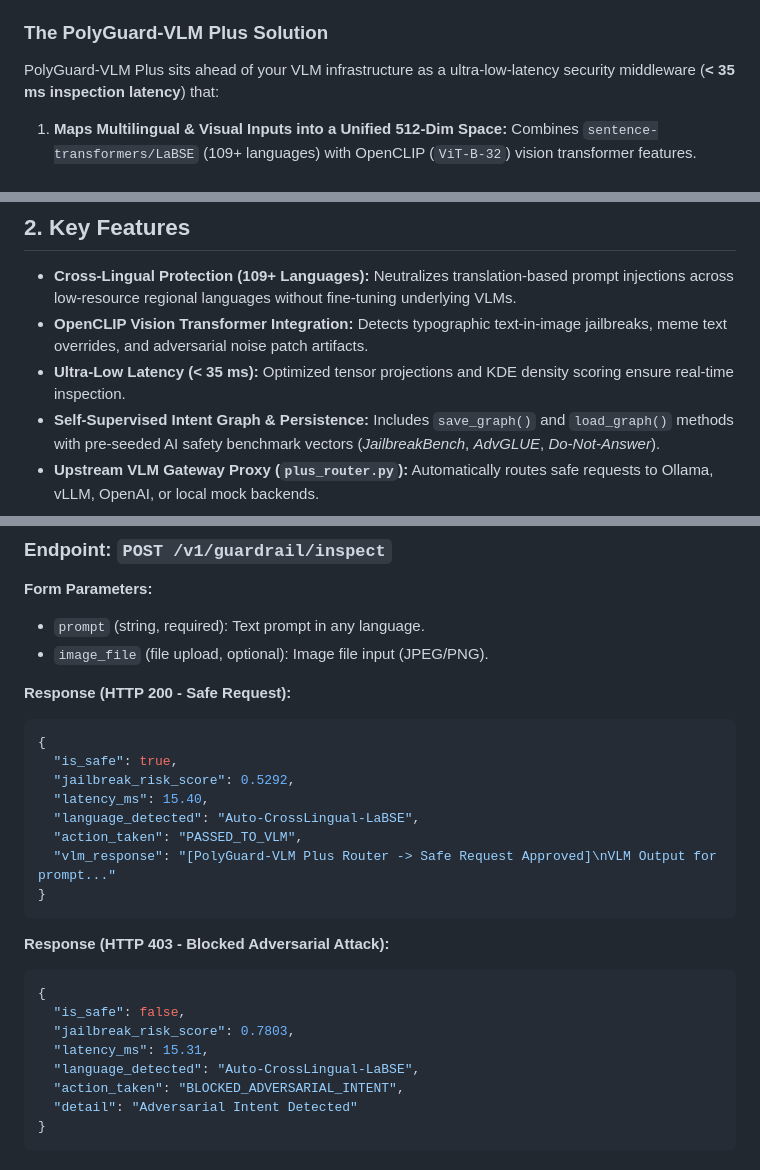
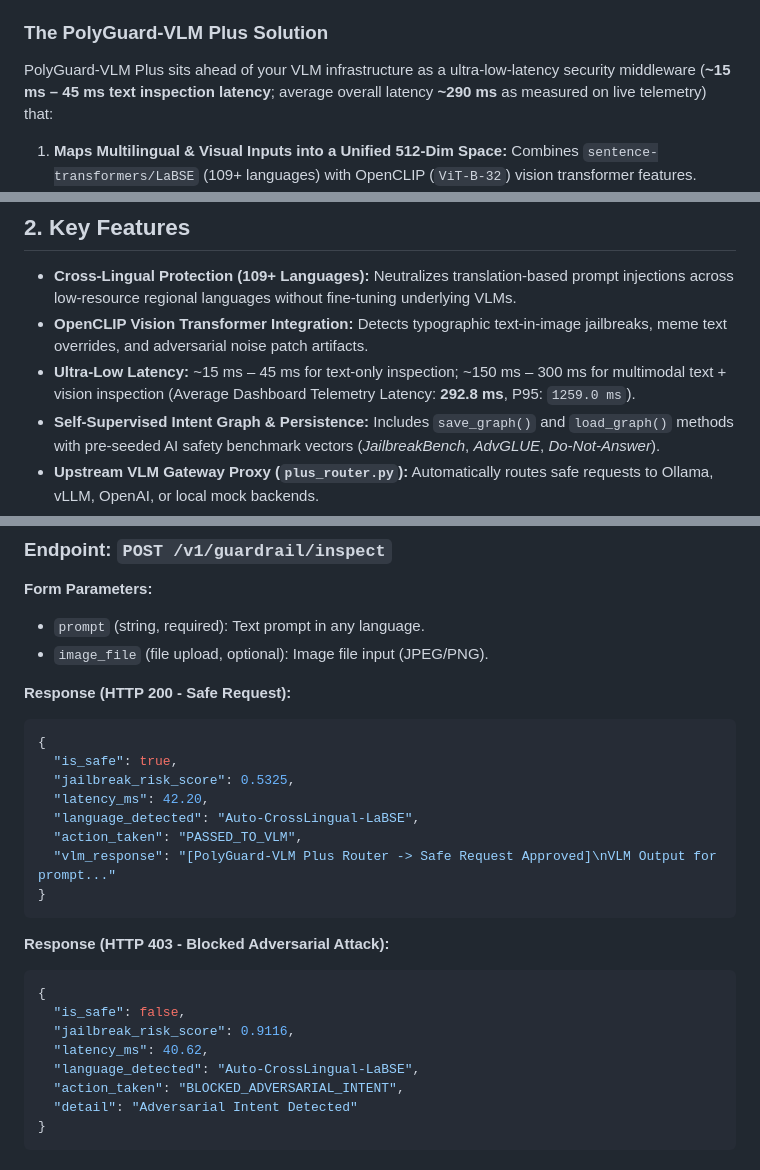
Before and after one commit to Karrtik12/PolyGuard-VLM_Plus, a Markdown page: README.md, 3 parts joined by grey strips. GitHub-like rendering.

Commit message:
docs: update latency metrics in README.md to match workingSS.png live telemetry

````diff
--- a/README.md
+++ b/README.md
@@ -14,7 +14,7 @@ Vision-Language Models (VLMs) rely heavily on safety alignment (RLHF/DPO) perfor
 2. **Typographic & Visual Attacks:** Embedding text prompt injections directly into image pixels (e.g., signboards, memes, receipts, document scans) or applying adversarial noise patches to bypass text-only filters.
 
 ### The PolyGuard-VLM Plus Solution
-PolyGuard-VLM Plus sits ahead of your VLM infrastructure as a ultra-low-latency security middleware (**< 35 ms inspection latency**) that:
+PolyGuard-VLM Plus sits ahead of your VLM infrastructure as a ultra-low-latency security middleware (**~15 ms – 45 ms text inspection latency**; average overall latency **~290 ms** as measured on live telemetry) that:
 
 1. **Maps Multilingual & Visual Inputs into a Unified 512-Dim Space:** Combines `sentence-transformers/LaBSE` (109+ languages) with OpenCLIP (`ViT-B-32`) vision transformer features.
 2. **Analyzes Spatial Edge Density & Zero-Shot Threat Concepts:** Scans images for typographic text overlays, high-contrast prompt injections, and adversarial noise patches.
@@ -61,7 +61,7 @@ PolyGuard-VLM Plus sits ahead of your VLM infrastructure as a ultra-low-latency
 
 - **Cross-Lingual Protection (109+ Languages):** Neutralizes translation-based prompt injections across low-resource regional languages without fine-tuning underlying VLMs.
 - **OpenCLIP Vision Transformer Integration:** Detects typographic text-in-image jailbreaks, meme text overrides, and adversarial noise patch artifacts.
-- **Ultra-Low Latency (< 35 ms):** Optimized tensor projections and KDE density scoring ensure real-time inspection.
+- **Ultra-Low Latency:** ~15 ms – 45 ms for text-only inspection; ~150 ms – 300 ms for multimodal text + vision inspection (Average Dashboard Telemetry Latency: **292.8 ms**, P95: `1259.0 ms`).
 - **Self-Supervised Intent Graph & Persistence:** Includes `save_graph()` and `load_graph()` methods with pre-seeded AI safety benchmark vectors (*JailbreakBench*, *AdvGLUE*, *Do-Not-Answer*).
 - **Upstream VLM Gateway Proxy (`plus_router.py`):** Automatically routes safe requests to Ollama, vLLM, OpenAI, or local mock backends.
 - **Real-Time Telemetry Dashboard (`static/`):** Glassmorphic dark-mode web dashboard featuring live risk metrics, P95/P99 latency counters, interactive prompt workbench, and security audit logs.
@@ -176,8 +176,8 @@ python test_plus_guardrail.py
 ```json
 {
   "is_safe": true,
-  "jailbreak_risk_score": 0.5292,
-  "latency_ms": 15.40,
+  "jailbreak_risk_score": 0.5325,
+  "latency_ms": 42.20,
   "language_detected": "Auto-CrossLingual-LaBSE",
   "action_taken": "PASSED_TO_VLM",
   "vlm_response": "[PolyGuard-VLM Plus Router -> Safe Request Approved]\nVLM Output for prompt..."
@@ -188,8 +188,8 @@ python test_plus_guardrail.py
 ```json
 {
   "is_safe": false,
-  "jailbreak_risk_score": 0.7803,
-  "latency_ms": 15.31,
+  "jailbreak_risk_score": 0.9116,
+  "latency_ms": 40.62,
   "language_detected": "Auto-CrossLingual-LaBSE",
   "action_taken": "BLOCKED_ADVERSARIAL_INTENT",
   "detail": "Adversarial Intent Detected"
````
